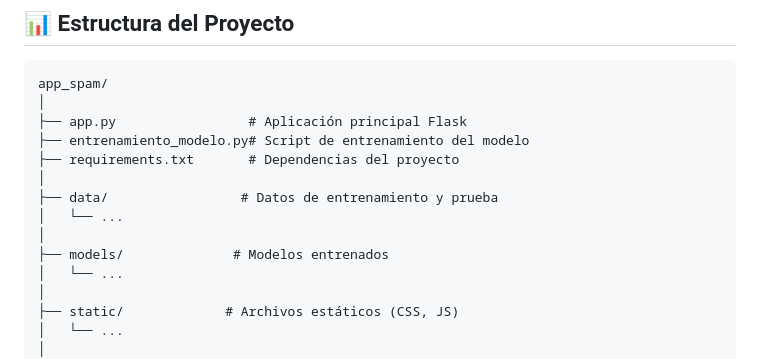
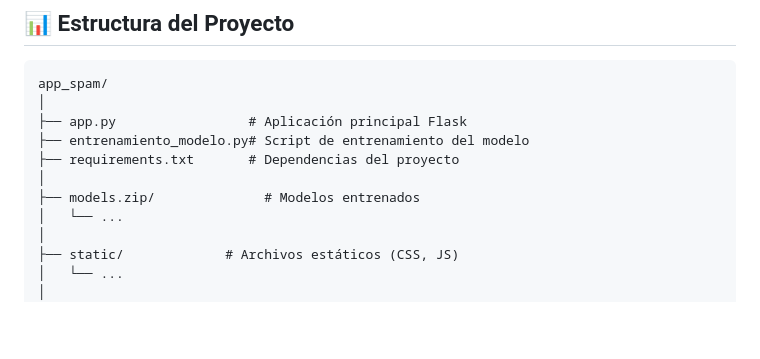
Before and after one commit to germangarest/clasificador_spam, a Markdown page: README.md, the part around the change. Rendered like a GitHub page; blank space fills up the shorter version.

```diff
--- a/README.md
+++ b/README.md
@@ -108,10 +108,7 @@ app_spam/
 ├── entrenamiento_modelo.py# Script de entrenamiento del modelo
 ├── requirements.txt       # Dependencias del proyecto
 │
-├── data/                 # Datos de entrenamiento y prueba
-│   └── ...
-│
-├── models/              # Modelos entrenados
+├── models.zip/              # Modelos entrenados
 │   └── ...
 │
 ├── static/             # Archivos estáticos (CSS, JS)
```
